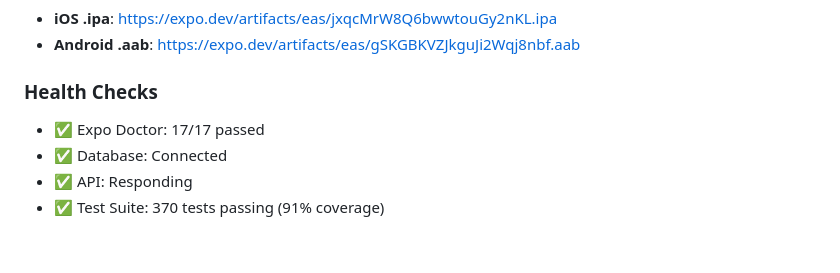
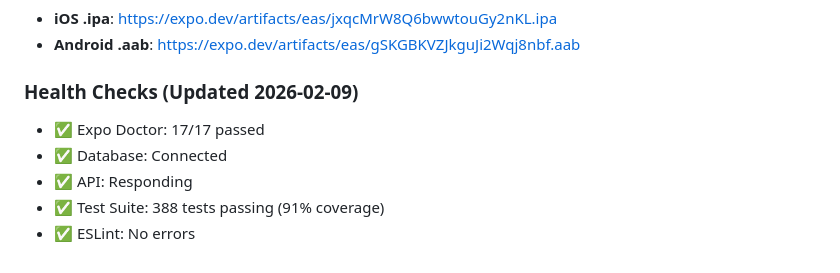
Before and after one commit to Louisma33/ReignScore, a Markdown page: POST_LAUNCH.md, the part around the change. GitHub-like rendering.

Commit message:
docs: Update health checks - 388 tests, all checks passing

```diff
--- a/POST_LAUNCH.md
+++ b/POST_LAUNCH.md
@@ -74,8 +74,9 @@ Capture high-res screens of these 6 key views:
 - **iOS .ipa**: https://expo.dev/artifacts/eas/jxqcMrW8Q6bwwtouGy2nKL.ipa
 - **Android .aab**: https://expo.dev/artifacts/eas/gSKGBKVZJkguJi2Wqj8nbf.aab
 
-### Health Checks
+### Health Checks (Updated 2026-02-09)
 - ✅ Expo Doctor: 17/17 passed
 - ✅ Database: Connected
 - ✅ API: Responding
-- ✅ Test Suite: 370 tests passing (91% coverage)
+- ✅ Test Suite: 388 tests passing (91% coverage)
+- ✅ ESLint: No errors
```
